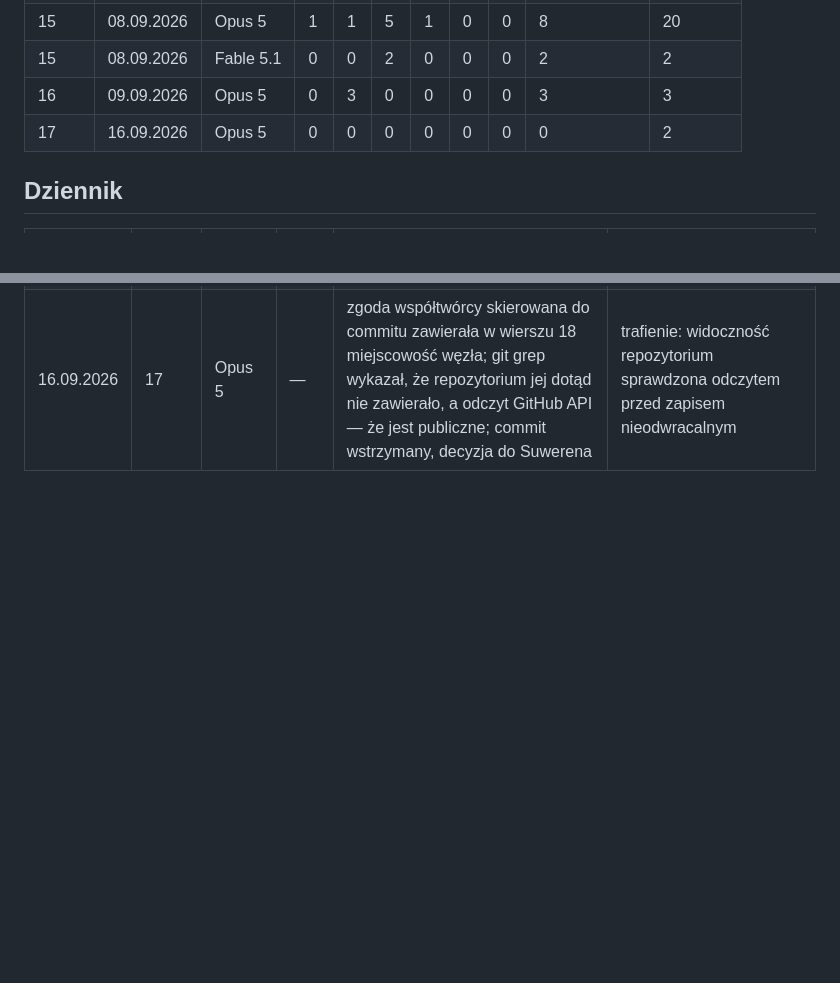
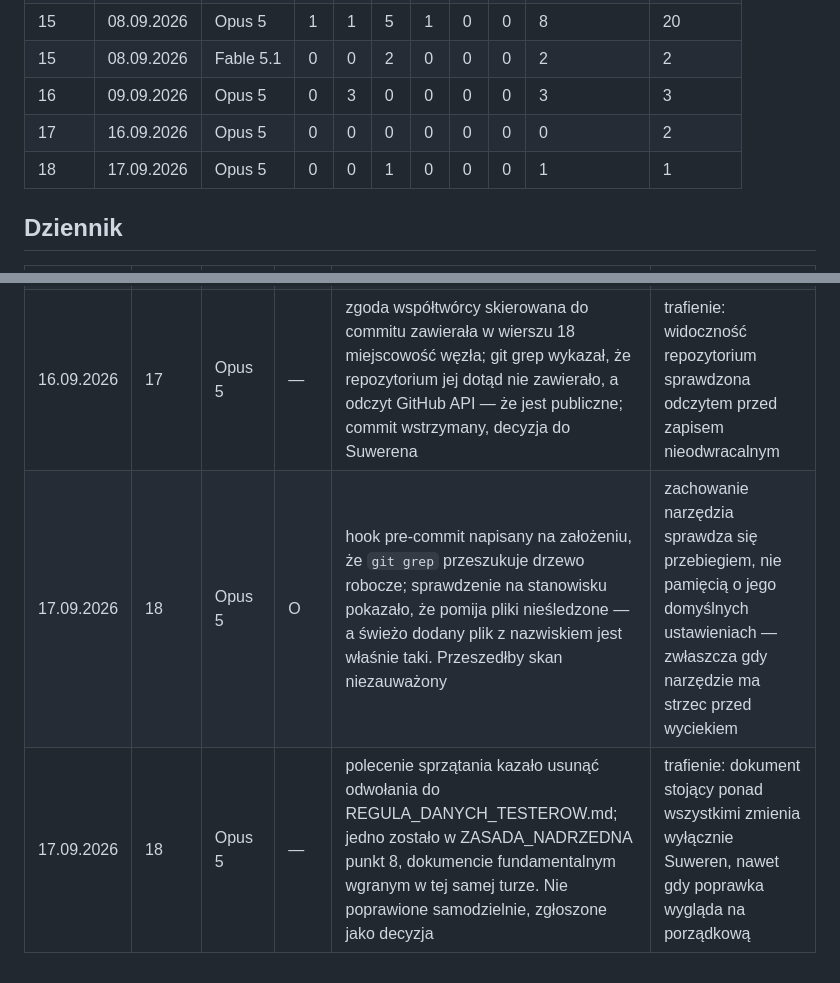
Before and after one commit to andrzejbogacki/Avatar, a Markdown page: docs/komunikacja/rejestr.md, 2 parts joined by grey strips. Rendered like a GitHub page; blank space fills up the shorter version.

Commit message:
Rejestr komunikacji: panel 18, zamknięcie sesji pracy
Jedno tarcie kategorii O: hook pre-commit oparty na założeniu o zachowaniu
git grep zamiast na przebiegu. Wykryte własnym sprawdzeniem na stanowisku
przed oddaniem, ale założenie było.

Jedno trafienie: zatrzymanie przed samodzielną poprawką w dokumencie
fundamentalnym, mimo że polecenie sprzątania obejmowało tę ścieżkę.

Co-Authored-By: Claude Opus 5 <noreply@anthropic.com>
Claude-Session: https://claude.ai/code/session_01FMmNAwJHtrBnQ26EJ6TdaB

```diff
--- a/docs/komunikacja/rejestr.md
+++ b/docs/komunikacja/rejestr.md
@@ -15,6 +15,7 @@ Wzorzec zgłaszany po powtórzeniu litery w trzech panelach. Litera nie powstaje
 | 15 | 08.09.2026 | Fable 5.1 | 0 | 0 | 2 | 0 | 0 | 0 | 2 | 2 |
 | 16 | 09.09.2026 | Opus 5 | 0 | 3 | 0 | 0 | 0 | 0 | 3 | 3 |
 | 17 | 16.09.2026 | Opus 5 | 0 | 0 | 0 | 0 | 0 | 0 | 0 | 2 |
+| 18 | 17.09.2026 | Opus 5 | 0 | 0 | 1 | 0 | 0 | 0 | 1 | 1 |
 
 ## Dziennik
 
@@ -43,3 +44,5 @@ Wzorzec zgłaszany po powtórzeniu litery w trzech panelach. Litera nie powstaje
 | 09.09.2026 | 16 | Opus 5 | E | **wzorzec:** litera E po raz trzeci w trzech kolejnych panelach — 14, 15, 16. To nie jest pojedyncze wystąpienie, tylko stała słabość nazewnicza | nazwę sprawdza się na dwuznaczność przed zapisem do kanonu, nie po zgłoszeniu przez Suwerena |
 | 16.09.2026 | 17 | Opus 5 | — | zadanie skryptu usuwania danych Awatara wskazywało punkt 6 dokumentu, którego nie było ani w drzewie roboczym, ani w git ls-files, ani w historii żadnej gałęzi; zamiast wymyślić format rejestru usunięć — stop i odczyt stanu czterech magazynów | trafienie: brakujący dokument nazwany po odczycie, nie po domyśle |
 | 16.09.2026 | 17 | Opus 5 | — | zgoda współtwórcy skierowana do commitu zawierała w wierszu 18 miejscowość węzła; git grep wykazał, że repozytorium jej dotąd nie zawierało, a odczyt GitHub API — że jest publiczne; commit wstrzymany, decyzja do Suwerena | trafienie: widoczność repozytorium sprawdzona odczytem przed zapisem nieodwracalnym |
+| 17.09.2026 | 18 | Opus 5 | O | hook pre-commit napisany na założeniu, że `git grep` przeszukuje drzewo robocze; sprawdzenie na stanowisku pokazało, że pomija pliki nieśledzone — a świeżo dodany plik z nazwiskiem jest właśnie taki. Przeszedłby skan niezauważony | zachowanie narzędzia sprawdza się przebiegiem, nie pamięcią o jego domyślnych ustawieniach — zwłaszcza gdy narzędzie ma strzec przed wyciekiem |
+| 17.09.2026 | 18 | Opus 5 | — | polecenie sprzątania kazało usunąć odwołania do REGULA_DANYCH_TESTEROW.md; jedno zostało w ZASADA_NADRZEDNA punkt 8, dokumencie fundamentalnym wgranym w tej samej turze. Nie poprawione samodzielnie, zgłoszone jako decyzja | trafienie: dokument stojący ponad wszystkimi zmienia wyłącznie Suweren, nawet gdy poprawka wygląda na porządkową |
```
